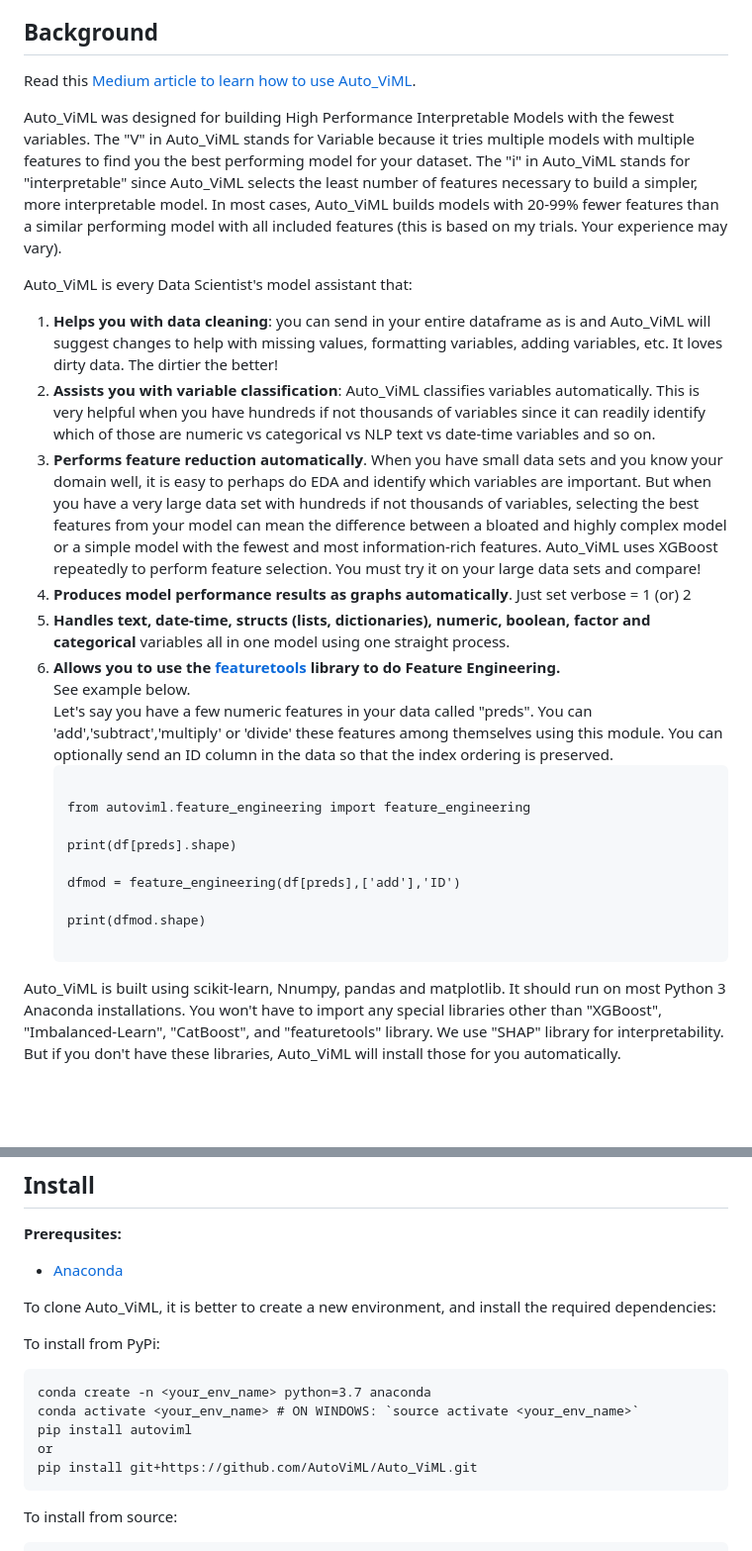
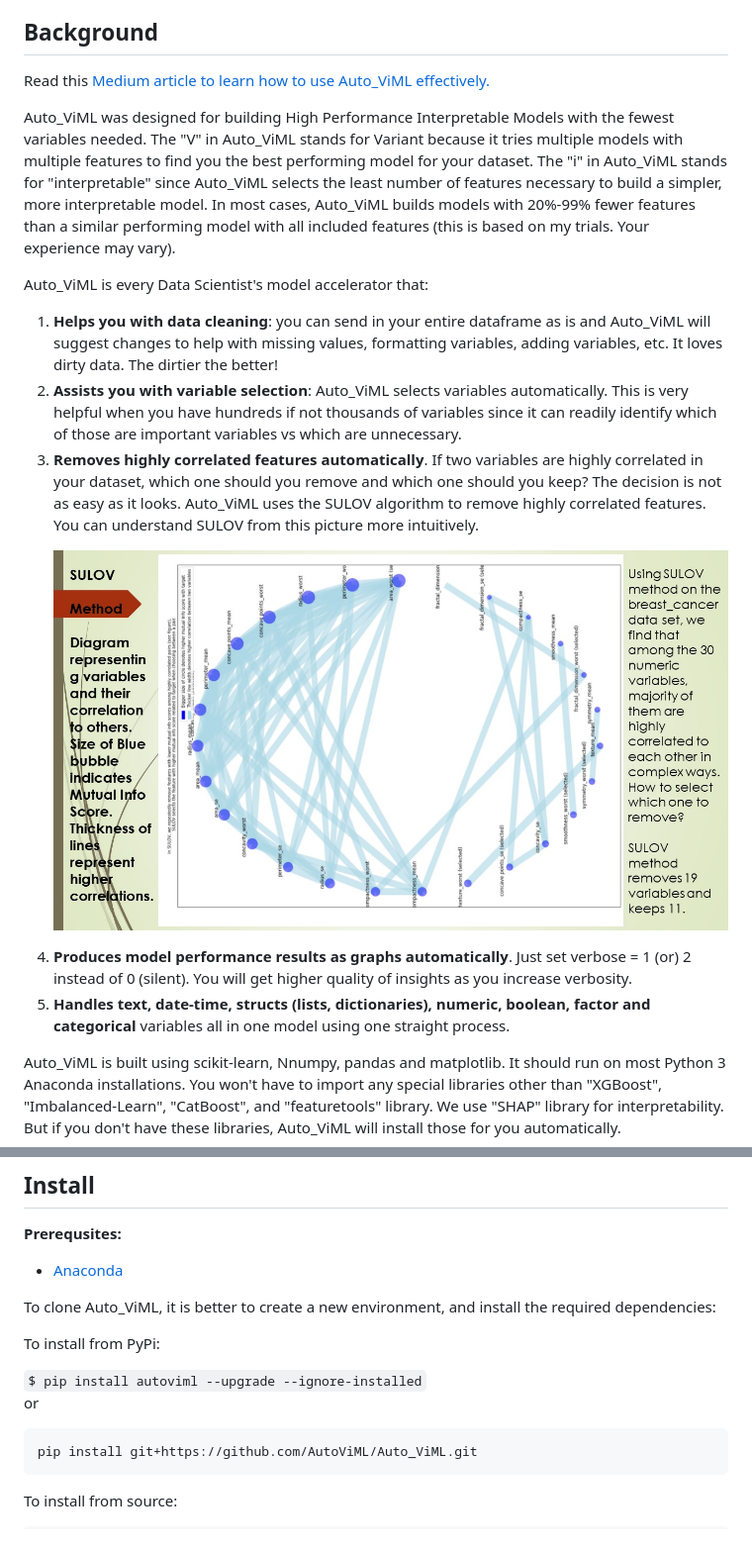
Before and after one commit to AutoViML/Auto_ViML, a Markdown page: README.md, 2 parts joined by grey strips. Shown at 99% size. Drawn GitHub-style; pictures changed too: SULOV.jpg (added); blank space fills up the shorter version.

Commit message:
major upgrade with SULOV algorithm

````diff
--- a/README.md
+++ b/README.md
@@ -35,25 +35,20 @@ or
 </ul>
 
 ## Background
-Read this [Medium article to learn how to use Auto_ViML](https://towardsdatascience.com/why-automl-is-an-essential-new-tool-for-data-scientists-2d9ab4e25e46).<br>
-<p>Auto_ViML was designed for building High Performance Interpretable Models with the fewest variables.
-The "V" in Auto_ViML stands for Variable because it tries multiple models with multiple features to find you the best performing model for your dataset. The "i" in Auto_ViML stands for "interpretable" since Auto_ViML selects the least number of features necessary to build a simpler, more interpretable model. In most cases, Auto_ViML builds models with 20-99% fewer features than a similar performing model with all included features (this is based on my trials. Your experience may vary).<br>
+<p>Read this <a href="https://towardsdatascience.com/why-automl-is-an-essential-new-tool-for-data-scientists-2d9ab4e25e46">Medium article to learn how to use Auto_ViML effectively.</a>
+
+<p>Auto_ViML was designed for building High Performance Interpretable Models with the fewest variables needed.
+The "V" in Auto_ViML stands for Variant because it tries multiple models with multiple features to find you the best performing model for your dataset. The "i" in Auto_ViML stands for "interpretable" since Auto_ViML selects the least number of features necessary to build a simpler, more interpretable model. In most cases, Auto_ViML builds models with 20%-99% fewer features than a similar performing model with all included features (this is based on my trials. Your experience may vary).<br>
 <p>
-Auto_ViML is every Data Scientist's model assistant that:<ol>
+Auto_ViML is every Data Scientist's model accelerator that:<ol>
 <li><b>Helps you with data cleaning</b>: you can send in your entire dataframe as is and Auto_ViML will suggest changes to help with missing values, formatting variables, adding variables, etc. It loves dirty data. The dirtier the better!<br>
-<li><b>Assists you with variable classification</b>: Auto_ViML classifies variables automatically. This is very helpful when you have hundreds if not thousands of variables since it can readily identify which of those are numeric vs categorical vs NLP text vs date-time variables and so on.<br>
-<li><b>Performs feature reduction automatically</b>. When you have small data sets and you know your domain well, it is easy to perhaps do EDA and identify which variables are important. But when you have a very large data set with hundreds if not thousands of variables, selecting the best features from your model can mean the difference between a bloated and highly complex model or a simple model with the fewest and most information-rich features. Auto_ViML uses XGBoost repeatedly to perform feature selection. You must try it on your large data sets and compare!<br>
-<li><b>Produces model performance results as graphs automatically</b>. Just set verbose = 1 (or) 2 <br>
+<li><b>Assists you with variable selection</b>: Auto_ViML selects variables automatically. This is very helpful when you have hundreds if not thousands of variables since it can readily identify which of those are important variables vs which are unnecessary.<br>
+<li><b>Removes highly correlated features automatically</b>. If two variables are highly correlated in your dataset, which one should you remove and which one should you keep? The decision is not as easy as it looks. Auto_ViML uses the SULOV algorithm to remove highly correlated features. You can understand SULOV from this picture more intuitively.<br>
+
+![sulov](SULOV.jpg)
+
+<li><b>Produces model performance results as graphs automatically</b>. Just set verbose = 1 (or) 2 instead of 0 (silent). You will get higher quality of insights as you increase verbosity. <br>
 <li><b>Handles text, date-time, structs (lists, dictionaries), numeric, boolean, factor and categorical</b> variables all in one model using one straight process.<br>
-<li><b>Allows you to use the <a href='https://www.featuretools.com/'>featuretools</a> library to do Feature Engineering.<br></b>See example below.<br>
-Let's say you have a few numeric features in your data called "preds".
-You can 'add','subtract','multiply' or 'divide' these features among themselves using this module. You can optionally send an ID column in the data so that the index ordering is preserved.<br>
-<pre><code>
-from autoviml.feature_engineering import feature_engineering<br>
-print(df[preds].shape)<br>
-dfmod = feature_engineering(df[preds],['add'],'ID')<br>
-print(dfmod.shape)<br>
-</code></pre>
 </ol>
 Auto_ViML is built using scikit-learn, Nnumpy, pandas and matplotlib. It should run
 on most Python 3 Anaconda installations. You won't have to import any special
@@ -68,12 +63,11 @@ libraries other than "XGBoost", "Imbalanced-Learn", "CatBoost", and "featuretool
 To clone Auto_ViML, it is better to create a new environment, and install the required dependencies:
 
 To install from PyPi:
+<p>
+<code>$ pip install autoviml --upgrade --ignore-installed</code><br>
+or
 
 ```
-conda create -n <your_env_name> python=3.7 anaconda
-conda activate <your_env_name> # ON WINDOWS: `source activate <your_env_name>`
-pip install autoviml
-or
 pip install git+https://github.com/AutoViML/Auto_ViML.git
 ```
 
````
Also changed, not shown: other parts of README.md (+11 -11 lines), sulov_xgboost.png (added), 3 other files.
